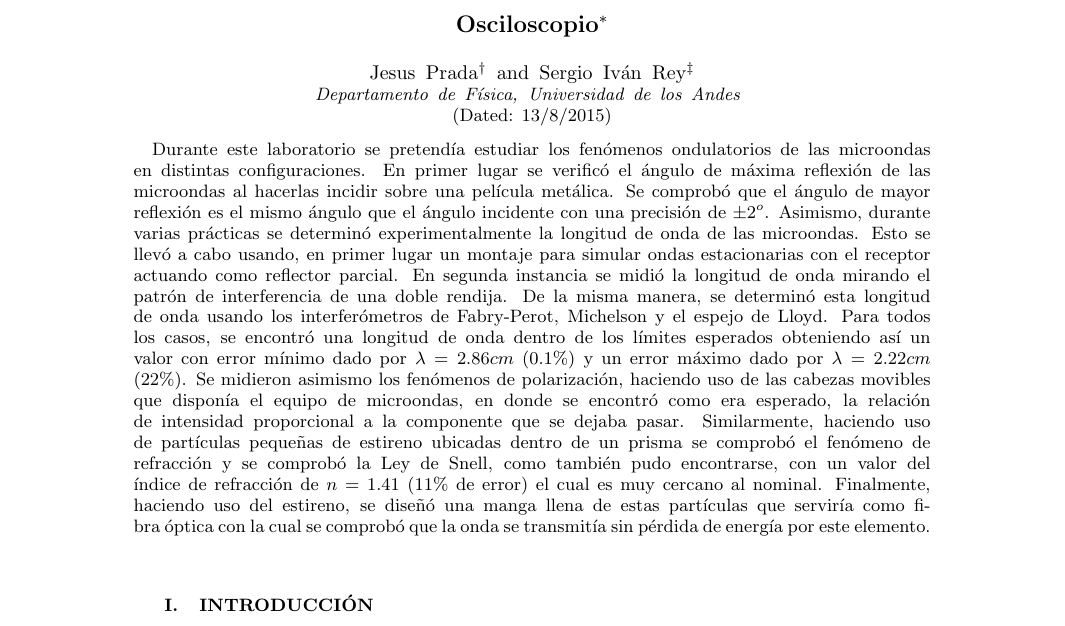
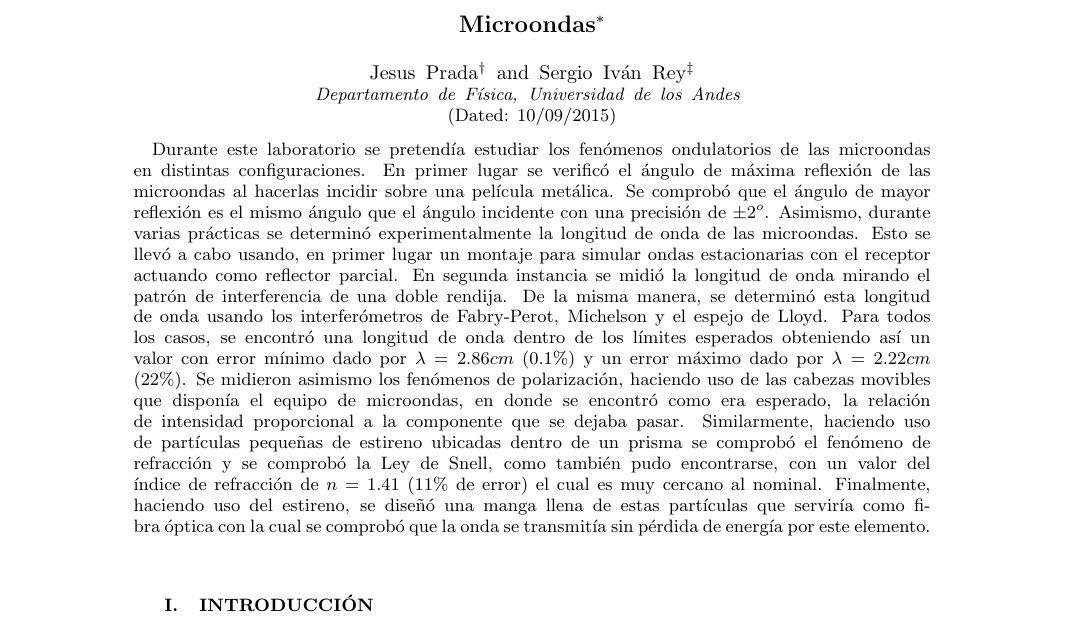
Before and after one commit to jdprada1760/Laboratorio-Intermedio, a LaTeX paper (Microondas/informeFinal.tex): part of page 1 of 12, cut so that both start at the same text. Compiled offline with pdfLaTeX.

Commit message:
Imprimir primera pag

```diff
--- a/Microondas/informeFinal.tex
+++ b/Microondas/informeFinal.tex
@@ -60,7 +60,7 @@
 
 \preprint{APS/123-QED}
 
-\title{Osciloscopio}% Force line breaks with \\
+\title{Microondas}% Force line breaks with \\
 \thanks{}%
 
 \author{Jesus Prada}
@@ -72,7 +72,7 @@
  Departamento de Física, Universidad de los Andes
 }%
 
-\date{13/8/2015}% It is always \today, today,
+\date{10/09/2015}% It is always \today, today,
              %  but any date may be explicitly specified
 
 \begin{abstract}
```
Also changed, not shown: Microondas/informeFinal.pdf.
